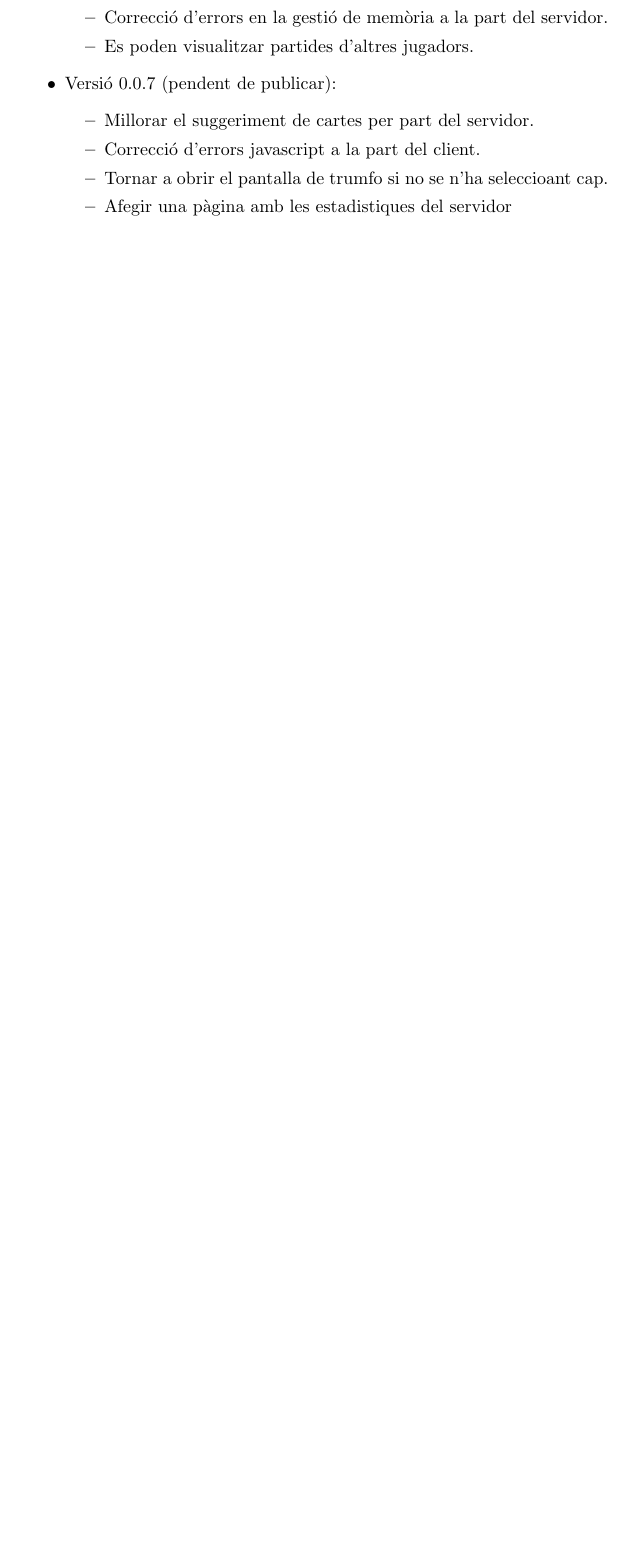
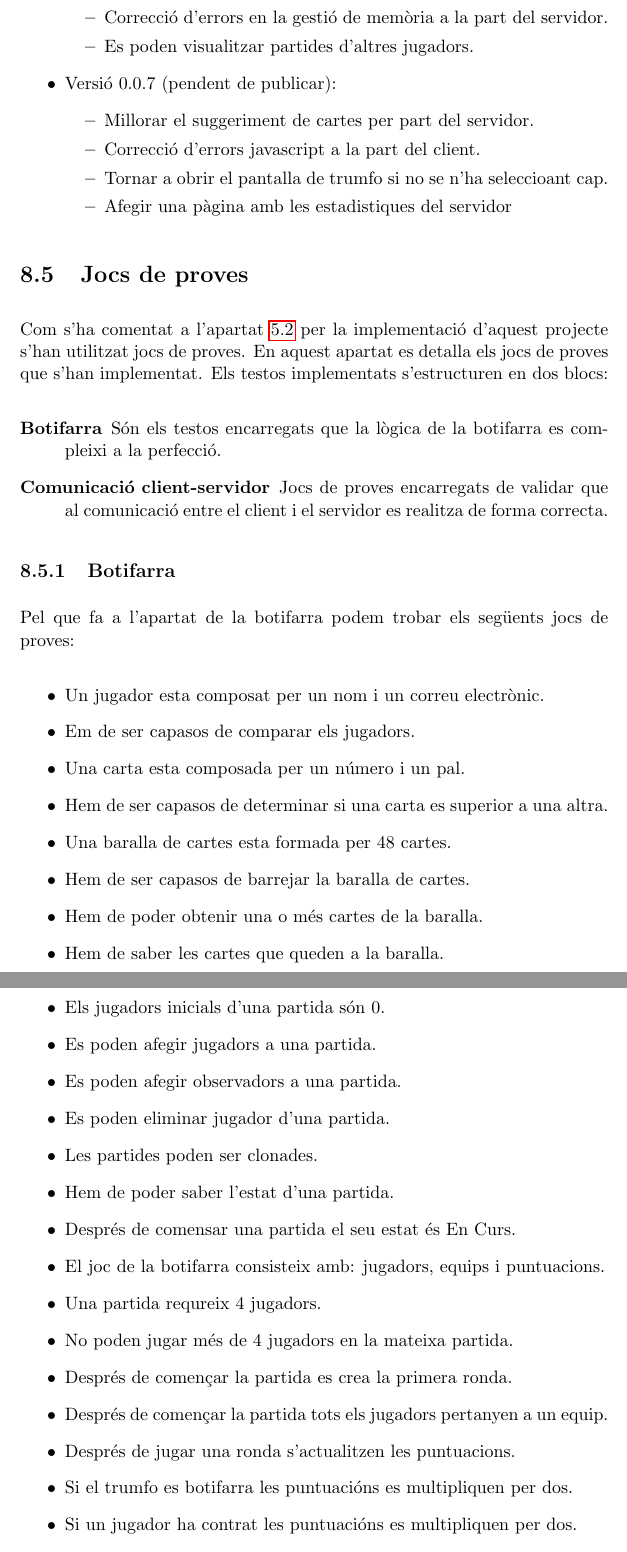
Before and after one commit to pokoli/memory, a LaTeX document (memoria.tex, which reads implementacio.tex): part of page 51 of 61 before the commit and two parts of pages 52 and 53 of 65 after it, the two joined at a grey line, cut so that both start at the same text, the shorter picture padded with empty space. Compiled offline with pdfLaTeX.

Commit message:
Detallar els testos que s'han realitzat durant la implementació.

```diff
--- a/implementacio.tex
+++ b/implementacio.tex
@@ -344,3 +344,43 @@ Com s'ha comentat al capítol \ref{chap:metodologia} per la implentació del pro
     \end{itemize}
 }
 \end{itemize}
+
+\section{Jocs de proves}
+%TODO: Posar un o dos de mostra.
+Com s'ha comentat a l'apartat \ref{sec:tdd} per la implementació d'aquest projecte s'han utilitzat jocs de proves. En aquest apartat es detalla els jocs de proves que s'han implementat. Els testos implementats s'estructuren en dos blocs:
+
+\begin{description}
+    \item[Botifarra]{ Són els testos encarregats que la lògica de la botifarra es compleixi a la perfecció.}
+    \item[Comunicació client-servidor] {Jocs de proves encarregats de validar que al comunicació entre el client i el servidor es realitza de forma correcta.}
+\end{description}
+
+\subsection{Botifarra}
+
+Pel que fa a l'apartat de la botifarra podem trobar els següents jocs de proves:
+
+
+\begin{itemize}
+    \item{Un jugador esta composat per un nom i un correu electrònic.}
+    \item{Em de ser capasos de comparar els jugadors.}
+   \item{Una carta esta composada per un número i un pal.}
+    \item{Hem de ser capasos de determinar si una carta es superior a una altra.}
+    \item{Una baralla de cartes esta formada per 48 cartes.}
+    \item{Hem de ser capasos de barrejar la baralla de cartes.}
+    \item{Hem de poder obtenir una o més cartes de la baralla.}
+   \item{Hem de saber les cartes que queden a la baralla.}
+    \item{Els jugadors inicials d'una partida són 0.}
+    \item{Es poden afegir jugadors a una partida.}
+    \item{Es poden afegir observadors a una partida.}
+    \item{Es poden eliminar jugador d'una partida.}
+    \item{Les partides poden ser clonades.}
+    \item{Hem de poder saber l'estat d'una partida.}
+    \item{Després de comensar una partida el seu estat és En Curs.}
+    \item{El joc de la botifarra consisteix amb: jugadors, equips i puntuacions.}
+    \item{Una partida requreix 4 jugadors.}
+    \item{No poden jugar més de 4 jugadors en la mateixa partida.}
+    \item{Després de començar la partida es crea la primera ronda.}
+    \item{Després de començar la partida tots els jugadors pertanyen a un equip.}
+    \item{Després de jugar una ronda s'actualitzen les puntuacions.}
+    \item{Si el trumfo es botifarra les puntuacións es multipliquen per dos.}
+    \item{Si un jugador ha contrat les puntuacións es multipliquen per dos.}
+    \item{Quan un equip supera els 100 punts la partida s'ha acabat.}
```
Also changed, not shown: metodologia.tex (+2 -1 lines), implementacio.tex (48 more changed lines).
